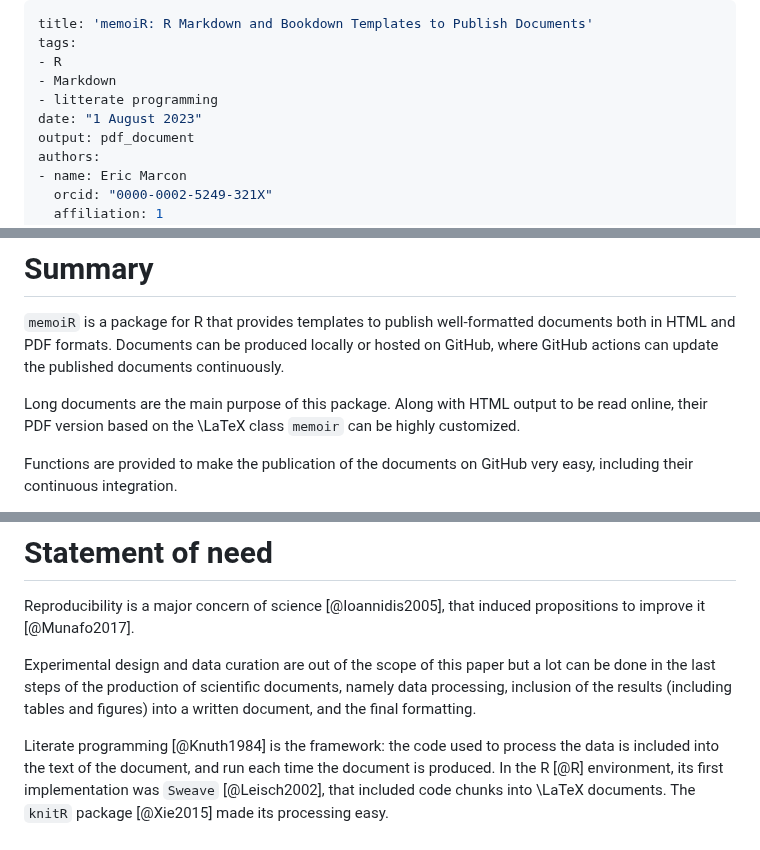
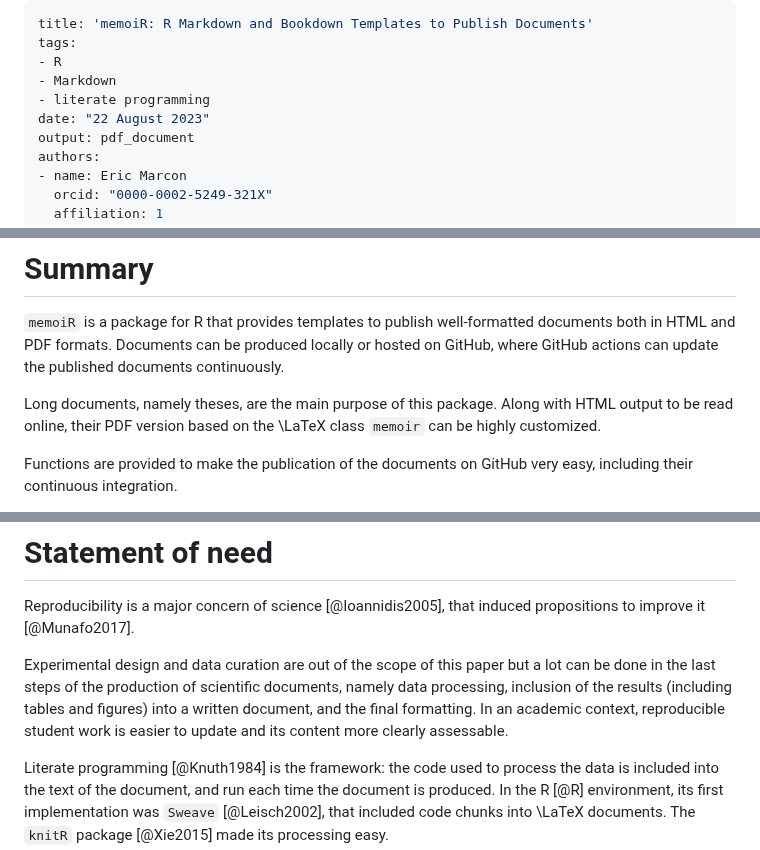
Before and after one commit to EricMarcon/memoiR, a Markdown page: paper/paper.md, 3 parts joined by grey strips. GitHub-like rendering.

Commit message:
updated wording

```diff
--- a/paper/paper.md
+++ b/paper/paper.md
@@ -3,8 +3,8 @@ title: 'memoiR: R Markdown and Bookdown Templates to Publish Documents'
 tags:
 - R
 - Markdown
-- litterate programming
-date: "1 August 2023"
+- literate programming
+date: "22 August 2023"
 output: pdf_document
 authors:
 - name: Eric Marcon
@@ -22,7 +22,7 @@ affiliations:
 `memoiR` is a package for R that provides templates to publish well-formatted documents both in HTML and PDF formats.
 Documents can be produced locally or hosted on GitHub, where GitHub actions can update the published documents continuously.
 
-Long documents are the main purpose of this package.
+Long documents, namely theses, are the main purpose of this package.
 Along with HTML output to be read online, their PDF version based on the \LaTeX class `memoir` can be highly customized.
 
 Functions are provided to make the publication of the documents on GitHub very easy, including their continuous integration.
@@ -45,6 +45,7 @@ A gallery is provided on the GitHub pages of the project.
 Reproducibility is a major concern of science [@Ioannidis2005], that induced propositions to improve it [@Munafo2017].
 
 Experimental design and data curation are out of the scope of this paper but a lot can be done in the last steps of the production of scientific documents, namely data processing, inclusion of the results (including tables and figures) into a written document, and the final formatting.
+In an academic context, reproducible student work is easier to update and its content more clearly assessable.
 
 Literate programming [@Knuth1984] is the framework: the code used to process the data is included into the text of the document, and run each time the document is produced.
 In the R [@R] environment, its first implementation was `Sweave` [@Leisch2002], that included code chunks into \LaTeX documents.
```
